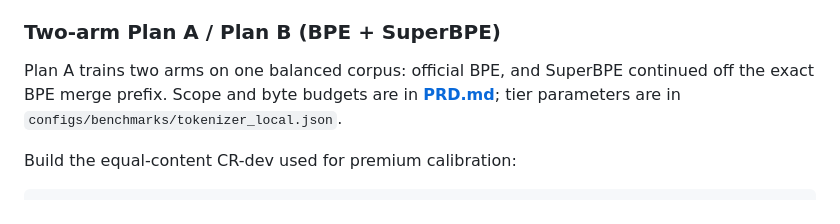
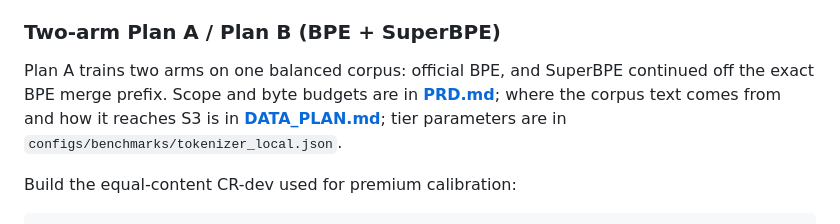
Before and after one commit to edu-llm/tokenizer-flores-validation, a Markdown page: README.md, the part around the change. Rendered like a GitHub page.

```diff
--- a/README.md
+++ b/README.md
@@ -173,7 +173,9 @@ remain identical.
 
 Plan A trains two arms on one balanced corpus: official BPE, and SuperBPE continued
 off the exact BPE merge prefix. Scope and byte budgets are in **[PRD.md](PRD.md)**;
-tier parameters are in `configs/benchmarks/tokenizer_local.json`.
+where the corpus text comes from and how it reaches S3 is in
+**[DATA_PLAN.md](DATA_PLAN.md)**; tier parameters are in
+`configs/benchmarks/tokenizer_local.json`.
 
 Build the equal-content CR-dev used for premium calibration:
 
```
Also changed, not shown: DATA_PLAN.md (added, +293 -0 lines).
